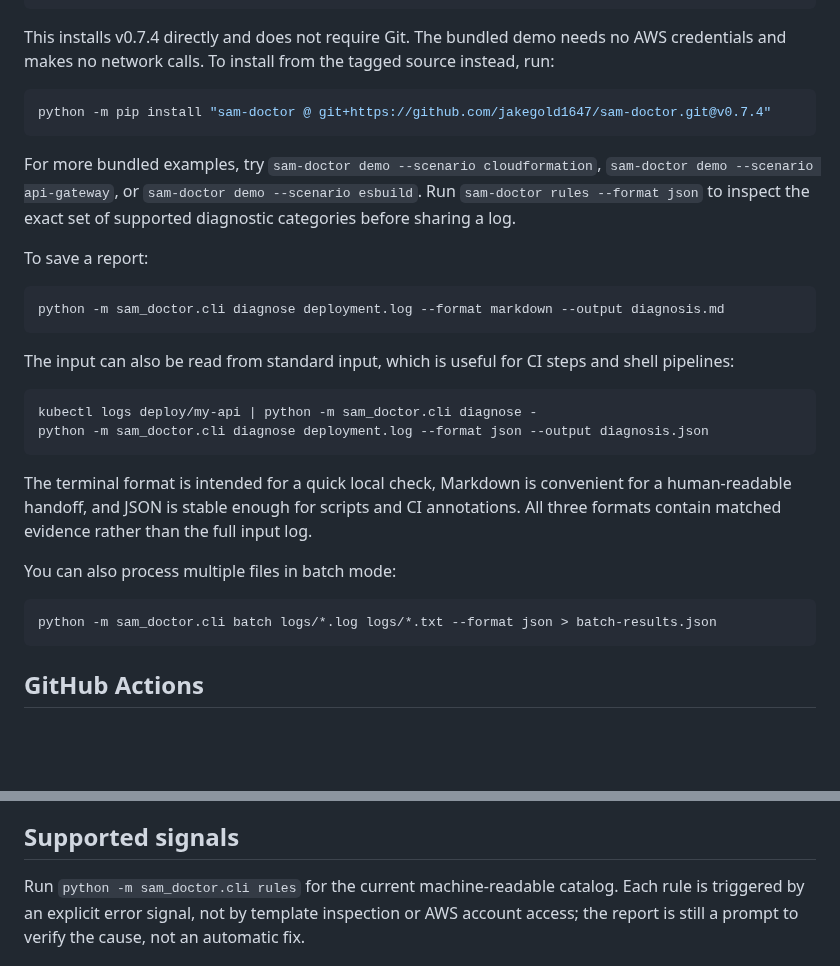
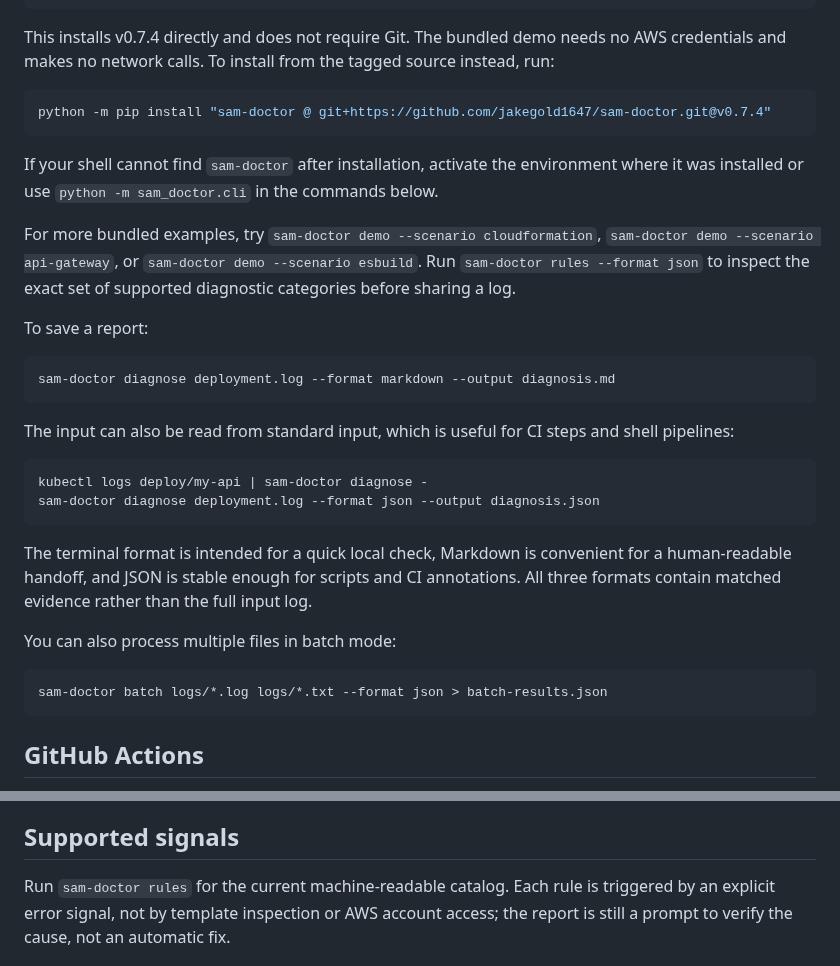
Before and after one commit to jakegold1647/sam-doctor, a Markdown page: README.md, 2 parts joined by grey strips. GitHub-like rendering; blank space fills up the shorter version.

Commit message:
docs: use the installed command in examples

````diff
--- a/README.md
+++ b/README.md
@@ -54,6 +54,10 @@ from the tagged source instead, run:
 python -m pip install "sam-doctor @ git+https://github.com/jakegold1647/sam-doctor.git@v0.7.4"
 ```
 
+If your shell cannot find `sam-doctor` after installation, activate the
+environment where it was installed or use `python -m sam_doctor.cli` in the
+commands below.
+
 For more bundled examples, try `sam-doctor demo --scenario cloudformation`,
 `sam-doctor demo --scenario api-gateway`, or `sam-doctor demo --scenario esbuild`.
 Run `sam-doctor rules --format json` to inspect the exact set of supported
@@ -62,15 +66,15 @@ diagnostic categories before sharing a log.
 To save a report:
 
 ```bash
-python -m sam_doctor.cli diagnose deployment.log --format markdown --output diagnosis.md
+sam-doctor diagnose deployment.log --format markdown --output diagnosis.md
 ```
 
 The input can also be read from standard input, which is useful for CI steps and
 shell pipelines:
 
 ```bash
-kubectl logs deploy/my-api | python -m sam_doctor.cli diagnose -
-python -m sam_doctor.cli diagnose deployment.log --format json --output diagnosis.json
+kubectl logs deploy/my-api | sam-doctor diagnose -
+sam-doctor diagnose deployment.log --format json --output diagnosis.json
 ```
 
 The terminal format is intended for a quick local check, Markdown is convenient
@@ -81,7 +85,7 @@ input log.
 You can also process multiple files in batch mode:
 
 ```bash
-python -m sam_doctor.cli batch logs/*.log logs/*.txt --format json > batch-results.json
+sam-doctor batch logs/*.log logs/*.txt --format json > batch-results.json
 ```
 
 ## GitHub Actions
@@ -204,7 +208,7 @@ blocking on early warm-up timing.
 
 ## Supported signals
 
-Run `python -m sam_doctor.cli rules` for the current machine-readable catalog. Each rule is
+Run `sam-doctor rules` for the current machine-readable catalog. Each rule is
 triggered by an explicit error signal, not by template inspection or AWS account
 access; the report is still a prompt to verify the cause, not an automatic fix.
 
````
Also changed, not shown: CHANGELOG.md (+2 -0 lines).
